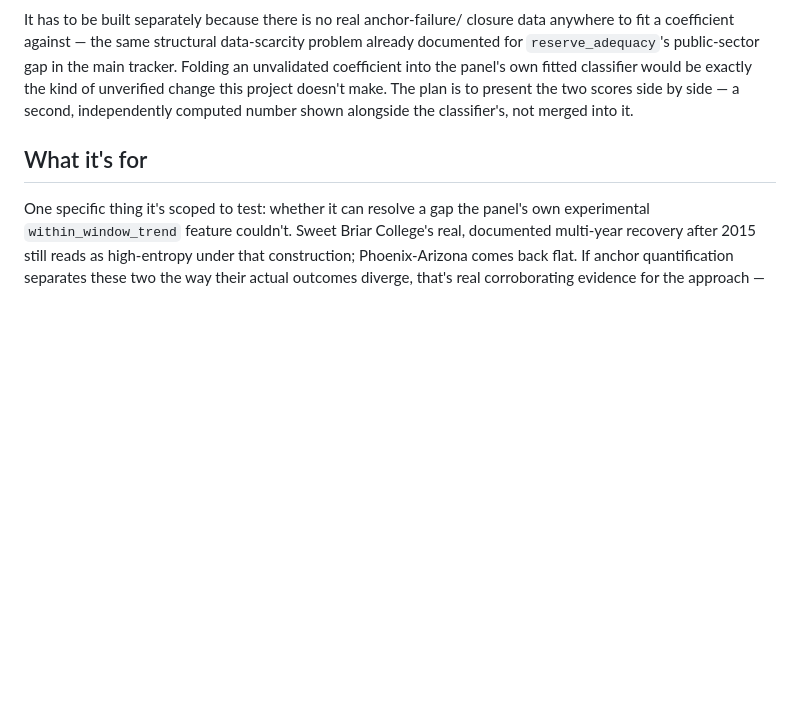
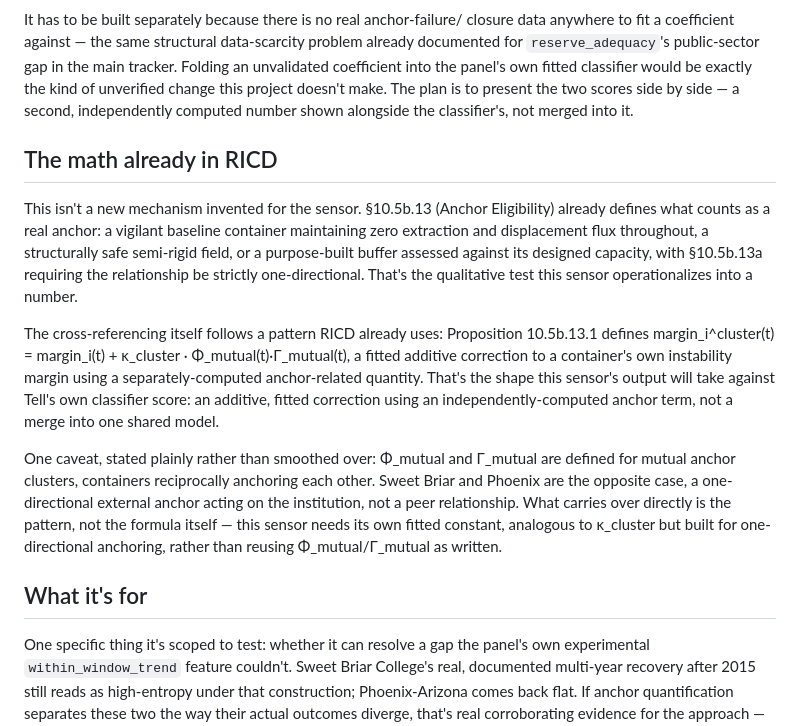
Before and after one commit to carmen-speer/Recursive-Information-Container-Dynamics, a Markdown page: future-projects/Anchor-Quantification Sensor - Seed Note.md, the part around the change. GitHub-like rendering; blank space fills up the shorter version.

Commit message:
Expand on sensor's mathematical framework and application
Added detailed explanation of the mathematical principles and operationalization of the sensor's output in relation to existing RICD definitions.

```diff
--- a/future-projects/Anchor-Quantification Sensor - Seed Note.md
+++ b/future-projects/Anchor-Quantification Sensor - Seed Note.md
@@ -31,6 +31,33 @@ into the panel's own fitted classifier would be exactly the kind of
 unverified change this project doesn't make. The plan is to present the
 two scores side by side — a second, independently computed number shown
 alongside the classifier's, not merged into it.
+
+## The math already in RICD
+
+This isn't a new mechanism invented for the sensor. §10.5b.13 (Anchor
+Eligibility) already defines what counts as a real anchor: a vigilant
+baseline container maintaining zero extraction and displacement flux
+throughout, a structurally safe semi-rigid field, or a purpose-built
+buffer assessed against its designed capacity, with §10.5b.13a requiring
+the relationship be strictly one-directional. That's the qualitative test
+this sensor operationalizes into a number.
+
+The cross-referencing itself follows a pattern RICD already uses:
+Proposition 10.5b.13.1 defines margin_i^cluster(t) = margin_i(t) +
+κ_cluster · Φ_mutual(t)·Γ_mutual(t), a fitted additive correction to a
+container's own instability margin using a separately-computed
+anchor-related quantity. That's the shape this sensor's output will take
+against Tell's own classifier score: an additive, fitted correction using
+an independently-computed anchor term, not a merge into one shared model.
+
+One caveat, stated plainly rather than smoothed over: Φ_mutual and
+Γ_mutual are defined for mutual anchor clusters, containers reciprocally
+anchoring each other. Sweet Briar and Phoenix are the opposite case, a
+one-directional external anchor acting on the institution, not a peer
+relationship. What carries over directly is the pattern, not the formula
+itself — this sensor needs its own fitted constant, analogous to
+κ_cluster but built for one-directional anchoring, rather than reusing
+Φ_mutual/Γ_mutual as written.
 
 ## What it's for
 
```
